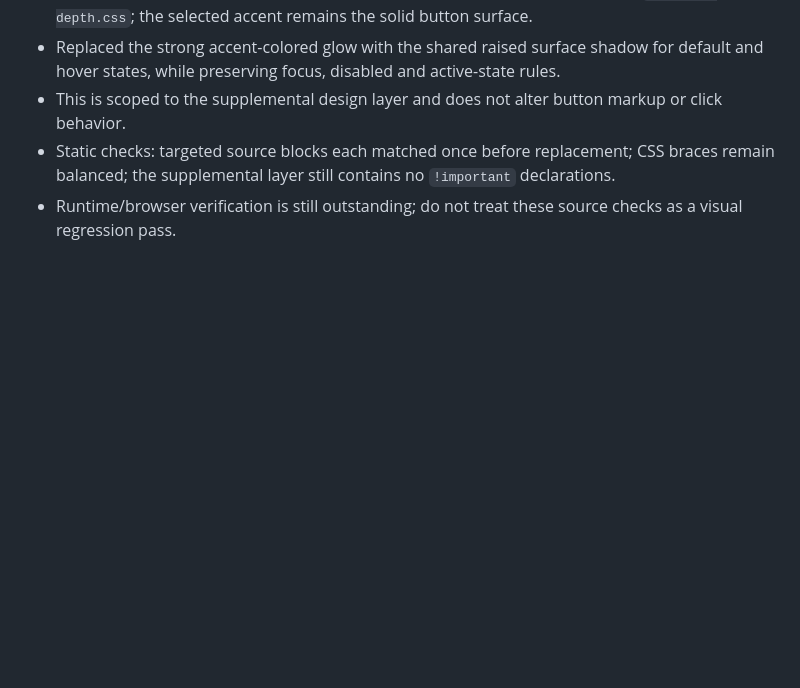
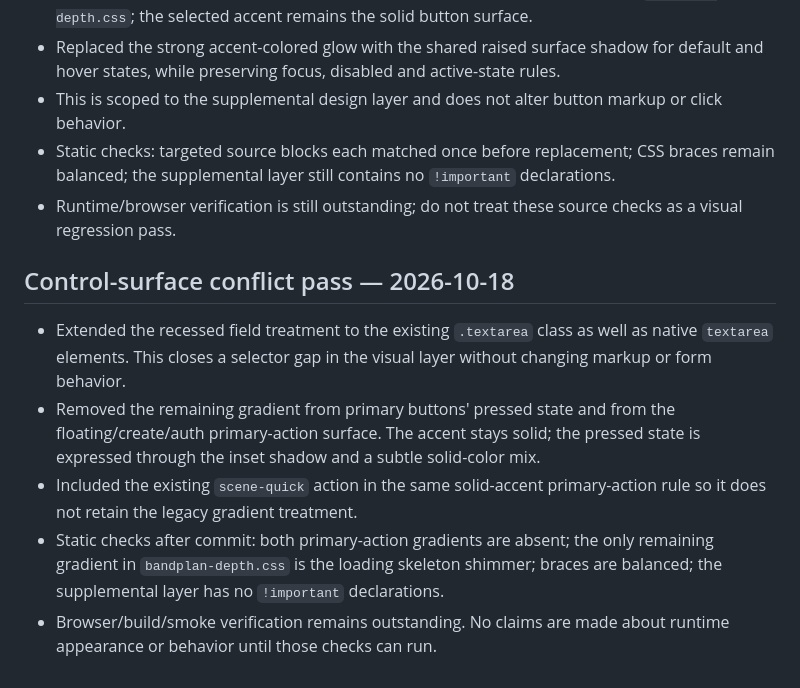
Before and after one commit to tihonoveckijan8-dev/grouppp, a Markdown page: docs/STYLE_AUDIT.md, the part around the change. Drawn GitHub-style; blank space fills up the shorter version.

Commit message:
Document soft-clay control surface conflict fixes

```diff
--- a/docs/STYLE_AUDIT.md
+++ b/docs/STYLE_AUDIT.md
@@ -72,3 +72,11 @@ This document is a source-based audit, not a claim that the browser scenarios or
 - This is scoped to the supplemental design layer and does not alter button markup or click behavior.
 - Static checks: targeted source blocks each matched once before replacement; CSS braces remain balanced; the supplemental layer still contains no `!important` declarations.
 - Runtime/browser verification is still outstanding; do not treat these source checks as a visual regression pass.
+
+## Control-surface conflict pass — 2026-10-18
+
+- Extended the recessed field treatment to the existing `.textarea` class as well as native `textarea` elements. This closes a selector gap in the visual layer without changing markup or form behavior.
+- Removed the remaining gradient from primary buttons' pressed state and from the floating/create/auth primary-action surface. The accent stays solid; the pressed state is expressed through the inset shadow and a subtle solid-color mix.
+- Included the existing `scene-quick` action in the same solid-accent primary-action rule so it does not retain the legacy gradient treatment.
+- Static checks after commit: both primary-action gradients are absent; the only remaining gradient in `bandplan-depth.css` is the loading skeleton shimmer; braces are balanced; the supplemental layer has no `!important` declarations.
+- Browser/build/smoke verification remains outstanding. No claims are made about runtime appearance or behavior until those checks can run.
```
